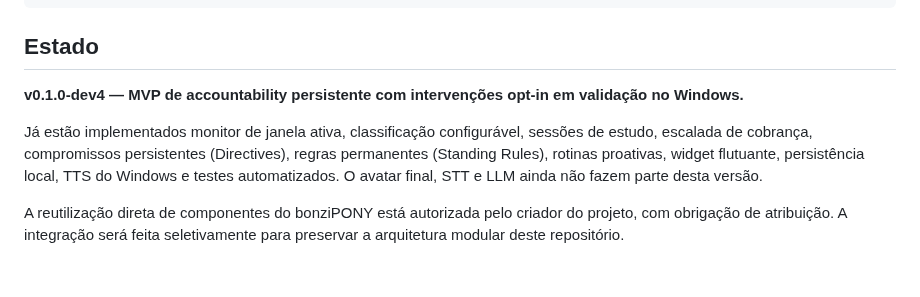
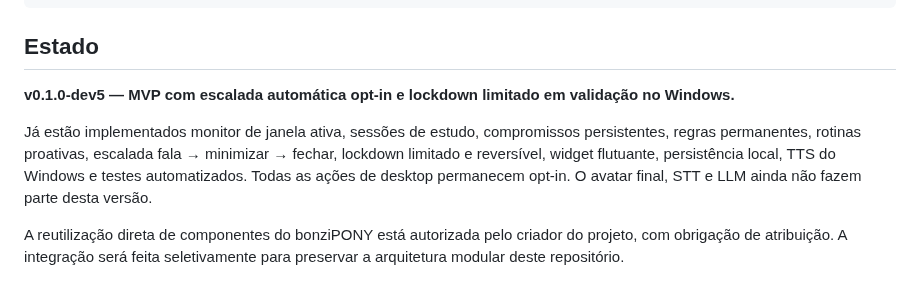
Before and after one commit to pablopcdossantos2-sys/desktop-study-companion, a Markdown page: README.md, the part around the change. Rendered like a GitHub page.

Commit message:
docs: update README for dev5 escalation

```diff
--- a/README.md
+++ b/README.md
@@ -92,8 +92,8 @@ desktop-study-companion
 
 ## Estado
 
-**v0.1.0-dev4 — MVP de accountability persistente com intervenções opt-in em validação no Windows.**
+**v0.1.0-dev5 — MVP com escalada automática opt-in e lockdown limitado em validação no Windows.**
 
-Já estão implementados monitor de janela ativa, classificação configurável, sessões de estudo, escalada de cobrança, compromissos persistentes (Directives), regras permanentes (Standing Rules), rotinas proativas, widget flutuante, persistência local, TTS do Windows e testes automatizados. O avatar final, STT e LLM ainda não fazem parte desta versão.
+Já estão implementados monitor de janela ativa, sessões de estudo, compromissos persistentes, regras permanentes, rotinas proativas, escalada fala → minimizar → fechar, lockdown limitado e reversível, widget flutuante, persistência local, TTS do Windows e testes automatizados. Todas as ações de desktop permanecem opt-in. O avatar final, STT e LLM ainda não fazem parte desta versão.
 
 A reutilização direta de componentes do bonziPONY está autorizada pelo criador do projeto, com obrigação de atribuição. A integração será feita seletivamente para preservar a arquitetura modular deste repositório.
```
